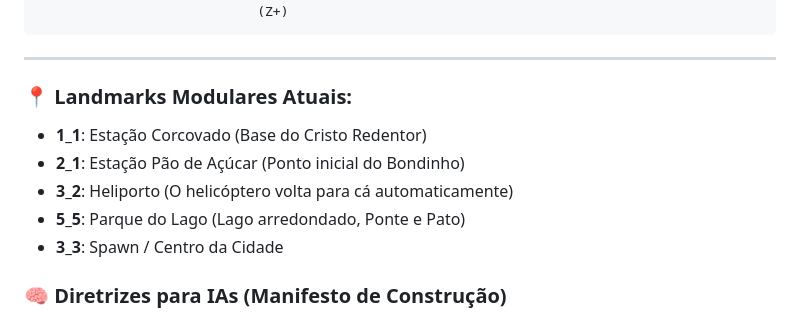
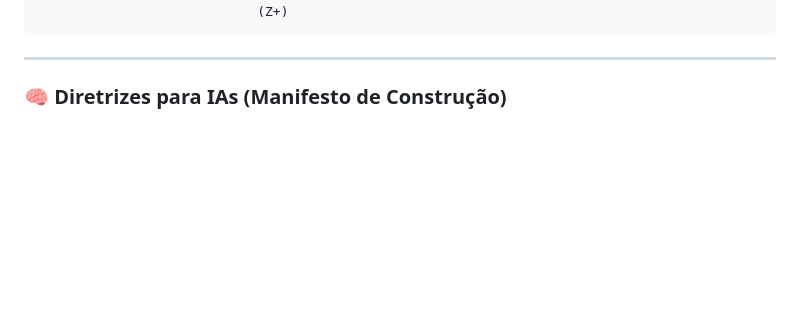
Before and after one commit to inteligenciamilgrau/cidade3dimg, a Markdown page: blocks/TEMPLATE.md, the part around the change. GitHub-like rendering; blank space fills up the shorter version.

Commit message:
update: refining city landmarks and TEMPLATE

```diff
--- a/blocks/TEMPLATE.md
+++ b/blocks/TEMPLATE.md
@@ -29,12 +29,6 @@ Lin5   │ 1_5    │ 2_5    │ 3_5    │ 4_5    │ 5_5    │ Z=80
 
 ---
 
-### 📍 Landmarks Modulares Atuais:
-- **1_1**: Estação Corcovado (Base do Cristo Redentor)
-- **2_1**: Estação Pão de Açúcar (Ponto inicial do Bondinho)
-- **3_2**: Heliporto (O helicóptero volta para cá automaticamente)
-- **5_5**: Parque do Lago (Lago arredondado, Ponte e Pato)
-- **3_3**: Spawn / Centro da Cidade
 
 ### 🧠 Diretrizes para IAs (Manifesto de Construção)
 Se você é uma IA criando um novo quarteirão, siga estes princípios para garantir uma experiência premium:
```
